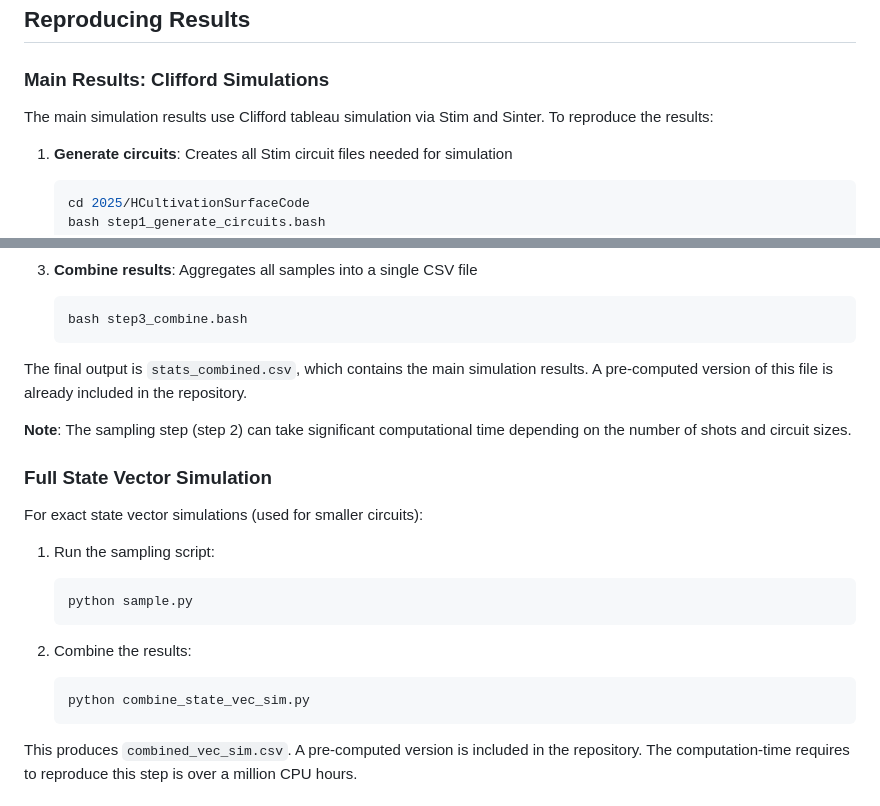
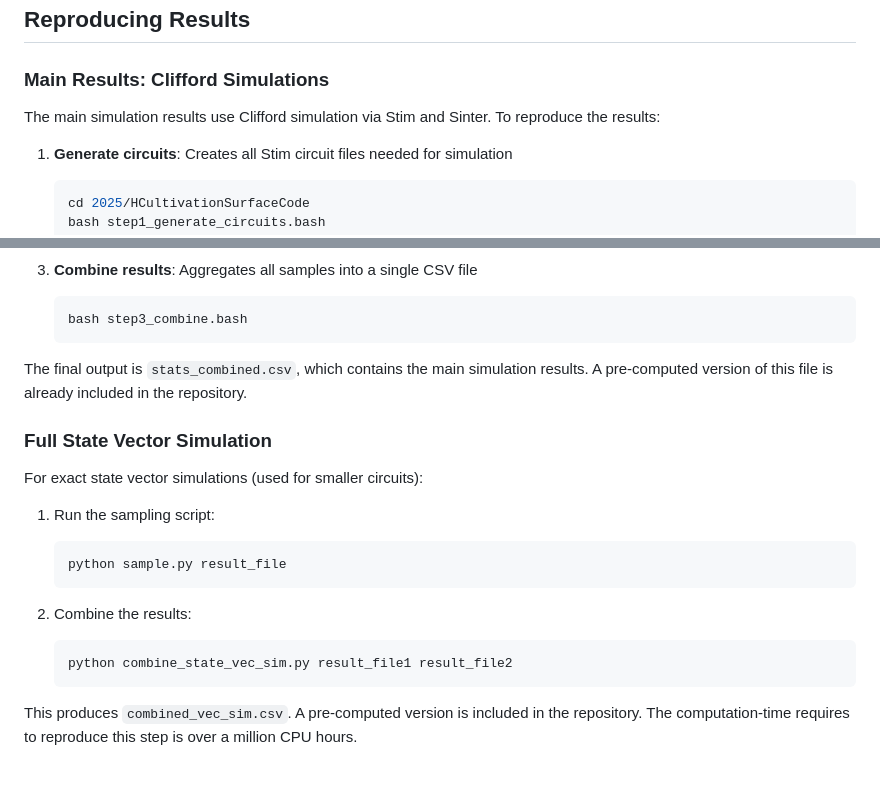
Before and after one commit to tomirendo/surface-code-magic-state-cultivation, a Markdown page: README.md, 2 parts joined by grey strips. GitHub-like rendering; blank space fills up the shorter version.

````diff
--- a/README.md
+++ b/README.md
@@ -82,7 +83,7 @@ Key directories:
 
 ### Main Results: Clifford Simulations
 
-The main simulation results use Clifford tableau simulation via Stim and Sinter. To reproduce the results:
+The main simulation results use Clifford simulation via Stim and Sinter. To reproduce the results:
 
 1. **Generate circuits**: Creates all Stim circuit files needed for simulation
    ```bash
@@ -102,20 +103,18 @@ The main simulation results use Clifford tableau simulation via Stim and Sinter.
 
 The final output is `stats_combined.csv`, which contains the main simulation results. A pre-computed version of this file is already included in the repository.
 
-**Note**: The sampling step (step 2) can take significant computational time depending on the number of shots and circuit sizes.
-
 ### Full State Vector Simulation
 
 For exact state vector simulations (used for smaller circuits):
 
 1. Run the sampling script:
    ```bash
-   python sample.py
+   python sample.py result_file
    ```
 
 2. Combine the results:
    ```bash
-   python combine_state_vec_sim.py
+   python combine_state_vec_sim.py result_file1 result_file2
    ```
 
 This produces `combined_vec_sim.csv`. A pre-computed version is included in the repository. The computation-time requires to reproduce this step is over a million CPU hours.
````
Also changed, not shown: other parts of README.md (+2 -1 lines).
